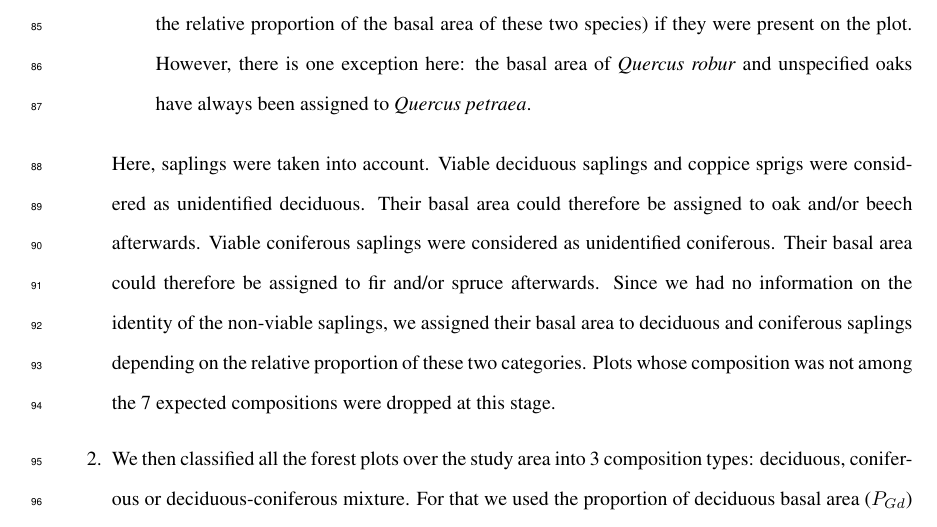
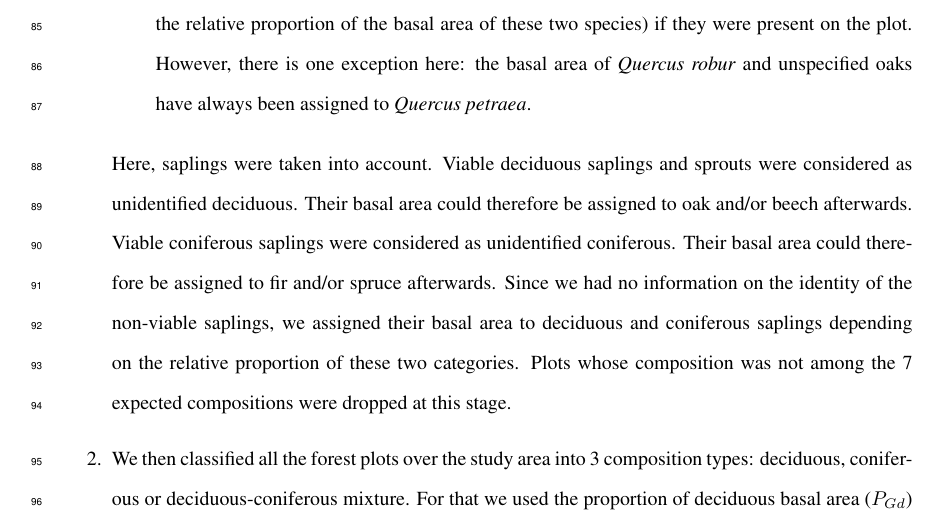
Before and after one commit to raphaelaussenac/PROTEST, a LaTeX document (article/main.tex): part of page 4 of 9, cut so that both start at the same text. Compiled offline with pdfLaTeX.

Commit message:
article: sprig --> sprout

```diff
--- a/article/main.tex
+++ b/article/main.tex
@@ -160,7 +160,7 @@ We assigned a composition to all forest plots over the study area following a fo
 
     \end{enumerate}
 
-    Here, saplings were taken into account. Viable deciduous saplings and coppice sprigs were considered as unidentified deciduous. Their basal area could therefore be assigned to oak and/or beech afterwards. Viable coniferous saplings were considered as unidentified coniferous. Their basal area could therefore be assigned to fir and/or spruce afterwards. Since we had no information on the identity of the non-viable saplings, we assigned their basal area to deciduous and coniferous saplings depending on the relative proportion of these two categories. Plots whose composition was not among the 7 expected compositions were dropped at this stage.
+    Here, saplings were taken into account. Viable deciduous saplings and sprouts were considered as unidentified deciduous. Their basal area could therefore be assigned to oak and/or beech afterwards. Viable coniferous saplings were considered as unidentified coniferous. Their basal area could therefore be assigned to fir and/or spruce afterwards. Since we had no information on the identity of the non-viable saplings, we assigned their basal area to deciduous and coniferous saplings depending on the relative proportion of these two categories. Plots whose composition was not among the 7 expected compositions were dropped at this stage.
 
     \item We then classified all the forest plots over the study area into 3 composition types: deciduous, coniferous or deciduous-coniferous mixture. For that we used the proportion of deciduous basal area ($P_{Gd}$) calculated from LIDAR data. Plots in which the deciduous basal area accounted for more than 75\% of the total basal area were classified as deciduous. Conversely, plots in which the deciduous basal area accounted for less than 25\% of the total basal area were classified as coniferous. The remaining plots were classified as deciduous-coniferous mixture.
 
```
